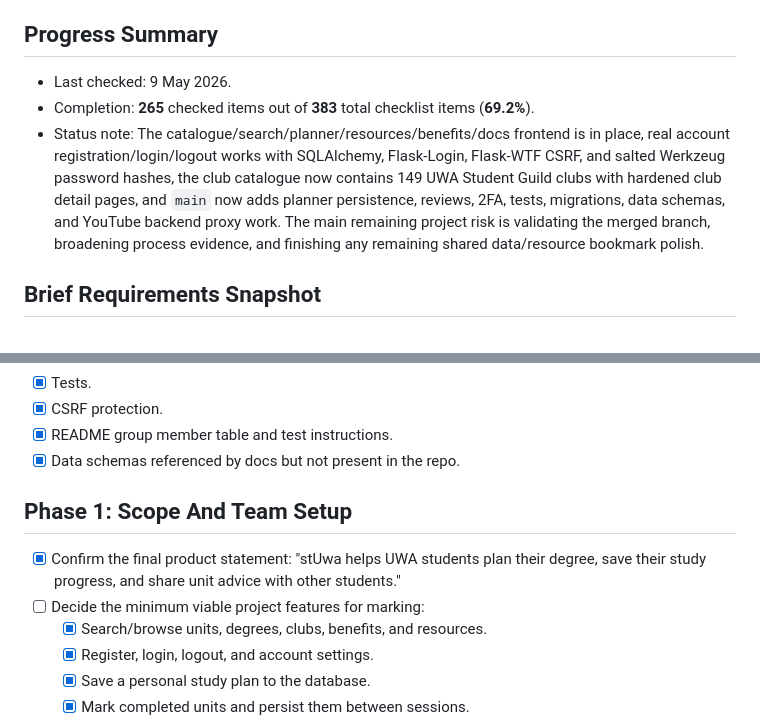
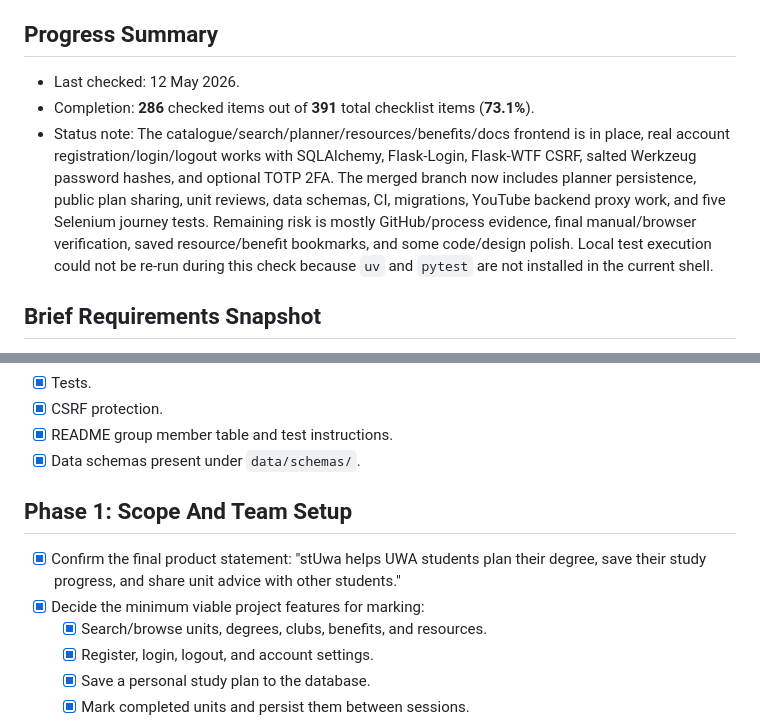
Before and after one commit to BenMasel/agile-web-dev, a Markdown page: PROJECT_CHECKLIST.md, 2 parts joined by grey strips. GitHub-like rendering.

Commit message:
Update project checklist progress

```diff
--- a/PROJECT_CHECKLIST.md
+++ b/PROJECT_CHECKLIST.md
@@ -4,9 +4,9 @@ This checklist maps the CITS3403 group project brief against the current stUwa F
 
 ## Progress Summary
 
-- Last checked: 9 May 2026.
-- Completion: **265** checked items out of **383** total checklist items (**69.2%**).
-- Status note: The catalogue/search/planner/resources/benefits/docs frontend is in place, real account registration/login/logout works with SQLAlchemy, Flask-Login, Flask-WTF CSRF, and salted Werkzeug password hashes, the club catalogue now contains 149 UWA Student Guild clubs with hardened club detail pages, and `main` now adds planner persistence, reviews, 2FA, tests, migrations, data schemas, and YouTube backend proxy work. The main remaining project risk is validating the merged branch, broadening process evidence, and finishing any remaining shared data/resource bookmark polish.
+- Last checked: 12 May 2026.
+- Completion: **286** checked items out of **391** total checklist items (**73.1%**).
+- Status note: The catalogue/search/planner/resources/benefits/docs frontend is in place, real account registration/login/logout works with SQLAlchemy, Flask-Login, Flask-WTF CSRF, salted Werkzeug password hashes, and optional TOTP 2FA. The merged branch now includes planner persistence, public plan sharing, unit reviews, data schemas, CI, migrations, YouTube backend proxy work, and five Selenium journey tests. Remaining risk is mostly GitHub/process evidence, final manual/browser verification, saved resource/benefit bookmarks, and some code/design polish. Local test execution could not be re-run during this check because `uv` and `pytest` are not installed in the current shell.
 
 ## Brief Requirements Snapshot
 
@@ -47,12 +47,12 @@ This checklist maps the CITS3403 group project brief against the current stUwa F
 - [x] Tests.
 - [x] CSRF protection.
 - [x] README group member table and test instructions.
-- [x] Data schemas referenced by docs but not present in the repo.
+- [x] Data schemas present under `data/schemas/`.
 
 ## Phase 1: Scope And Team Setup
 
 - [x] Confirm the final product statement: "stUwa helps UWA students plan their degree, save their study progress, and share unit advice with other students."
-- [ ] Decide the minimum viable project features for marking:
+- [x] Decide the minimum viable project features for marking:
   - [x] Search/browse units, degrees, clubs, benefits, and resources.
   - [x] Register, login, logout, and account settings.
   - [x] Save a personal study plan to the database.
```
Also changed, not shown: other parts of PROJECT_CHECKLIST.md (+12 -12 lines).
